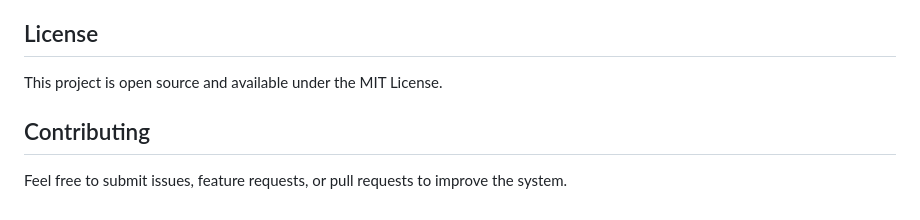
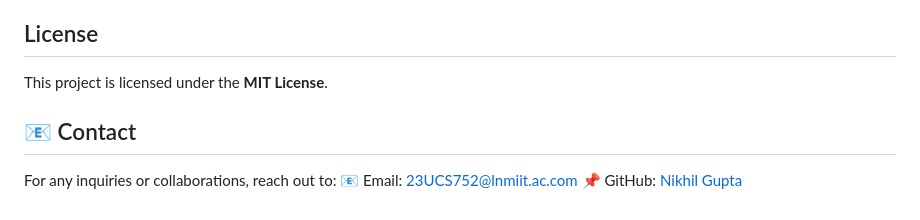
Before and after one commit to Nikhilg27425/irrigation_scheduling, a Markdown page: README.md, the part around the change. GitHub-like rendering.

Commit message:
Revise license and add contact details
Updated license section and contact information.

```diff
--- a/README.md
+++ b/README.md
@@ -197,8 +197,10 @@ Customize the web interface by modifying:
 
 ## License
 
-This project is open source and available under the MIT License.
+This project is licensed under the **MIT License**.
 
-## Contributing
+## 📧 Contact
 
-Feel free to submit issues, feature requests, or pull requests to improve the system.
+For any inquiries or collaborations, reach out to:
+📧 Email: 23UCS752@lnmiit.ac.com
+📌 GitHub: [Nikhil Gupta](https://github.com/Nikhilg27425)
```
